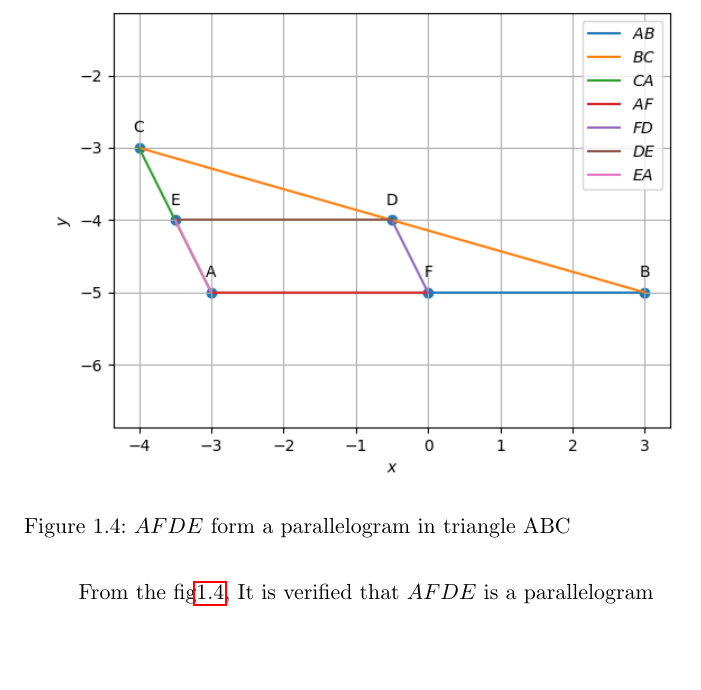
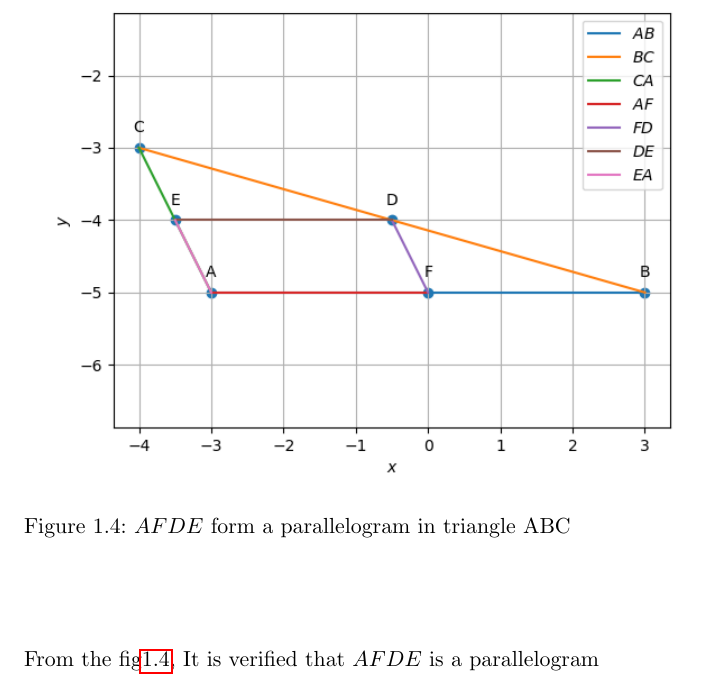
Before and after one commit to VASIREDDY-YASWANTH/M2-math, a LaTeX book (Geometry _median.tex): part of page 21 of 21, cut so that both start at the same text, the shorter picture padded with empty space. Compiled offline with pdfLaTeX.

Commit message:
Update Geometry _median.tex

```diff
--- a/Geometry _median.tex
+++ b/Geometry _median.tex
@@ -454,7 +454,6 @@ Hence verified that, R.H.S = L.H.S i.e.,
 \begin{align}
 	\vec{A}-\vec{F} = \vec{E}-\vec{D}
 \end{align}
-From the fig\ref{fig:Triangle}, It is verified that $AFDE$ is a parallelogram
 \begin{figure}
 \centering
 \includegraphics[width=\columnwidth]{figs/llgram.png}
```
Also changed, not shown: Geometry _median.tex (1 more changed lines).
